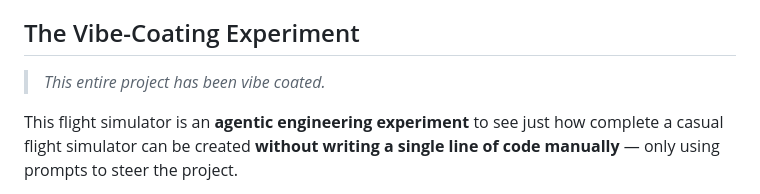
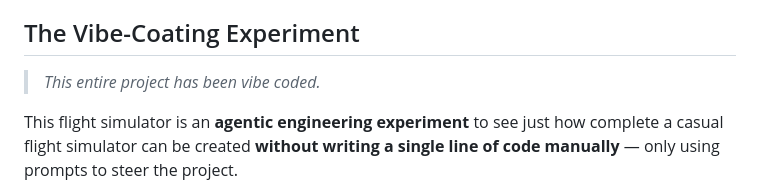
Before and after one commit to tyler5673/soaringVibes, a Markdown page: README.md, the part around the change. GitHub-like rendering.

```diff
--- a/README.md
+++ b/README.md
@@ -12,7 +12,7 @@ If you found this project compelling or useful and want to fuel the experiment,
 
 ## The Vibe-Coating Experiment
 
-> *This entire project has been vibe coated.*
+> *This entire project has been vibe coded.*
 
 This flight simulator is an **agentic engineering experiment** to see just how complete a casual flight simulator can be created **without writing a single line of code manually** — only using prompts to steer the project.
 
```
